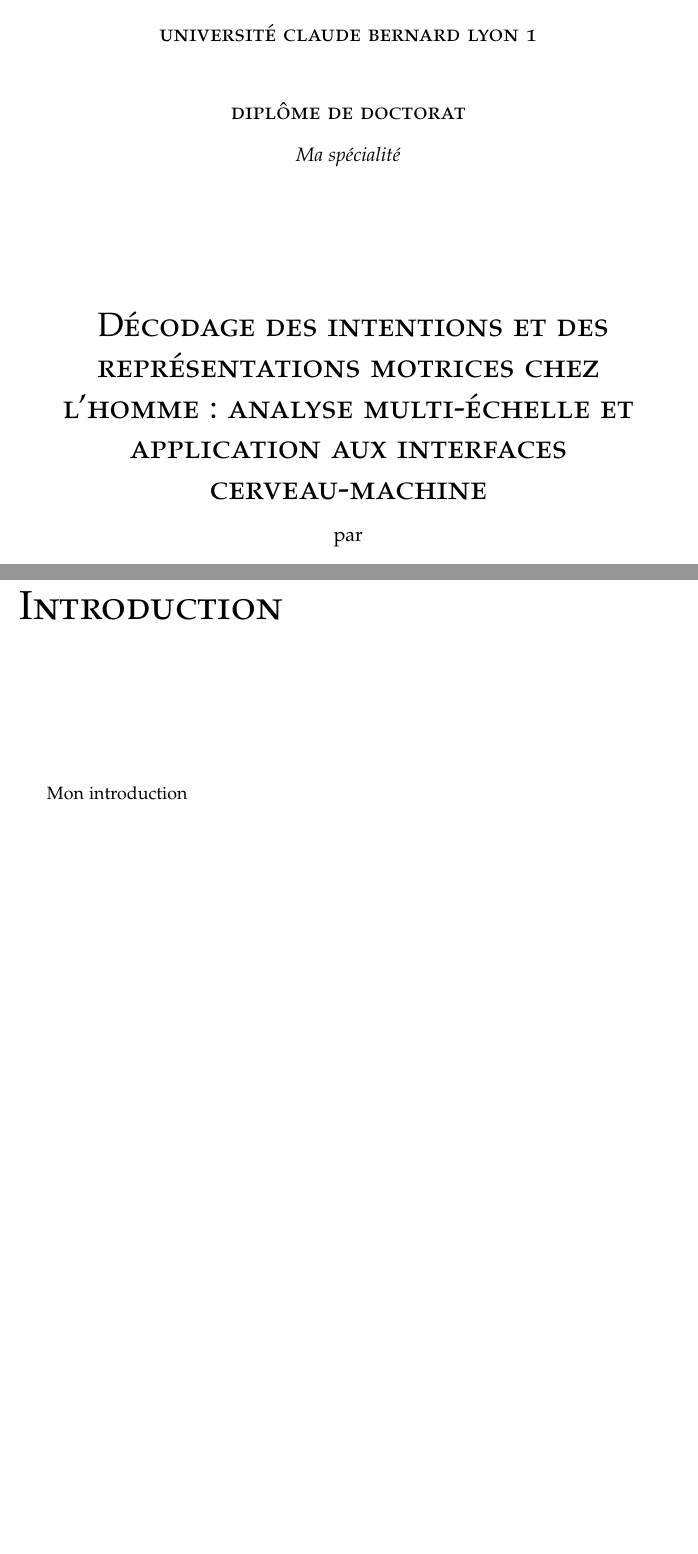
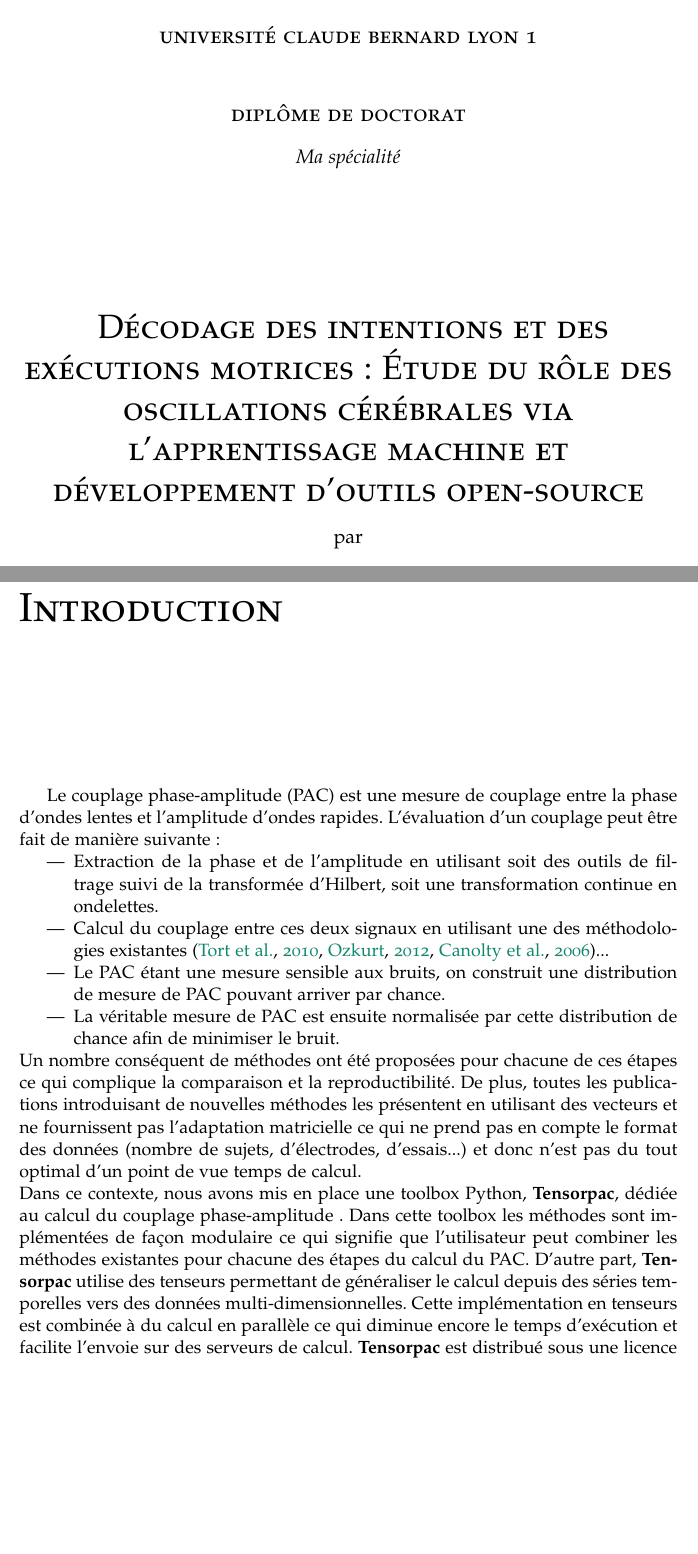
Before and after one commit to EtienneCmb/Thesis, a LaTeX thesis (main.tex, which reads Chap4/chap4.tex): two parts of pages 1 and 107 of 183 before the commit and two parts of pages 1 and 111 of 189 after it, joined at a grey line, cut so that both start at the same text, the shorter picture padded with empty space. Compiled offline with pdfLaTeX; the source files are stored in an older character set and shown here as Unicode.

Commit message:
Start integrating Karim modifications

```diff
--- a/Chap4/chap4.tex
+++ b/Chap4/chap4.tex
@@ -1,11 +1,22 @@
 %!TEX root = ../main.tex
-\part{Étude 4: Tensorpac, logiciel Python de calcul de Phase-Amplitude Coupling}
+\part{Étude 4 : Tensorpac, logiciel Python de calcul de Phase-Amplitude Coupling}
 \label{Etude4_tensorpac}
 \pagestyle{headings}
 
 
 \chapter*{Introduction}
-Mon introduction
+Le \pacFR (PAC) est une mesure de couplage entre la phase d'ondes lentes et l'amplitude d'ondes rapides. L'évaluation d'un couplage peut être fait de manière suivante :
+\begin{itemize}
+    \item Extraction de la phase et de l'amplitude en utilisant soit des outils de filtrage suivi de la transformée d'Hilbert, soit une transformation continue en ondelettes.
+    \item Calcul du couplage entre ces deux signaux en utilisant une des méthodologies existantes \citep{tort_measuring_2010,ozkurt_statistically_2012,canolty_high_2006}...
+    \item Le PAC étant une mesure sensible aux bruits, on construit une distribution de mesure de PAC pouvant arriver par chance.
+    \item La véritable mesure de PAC est ensuite normalisée par cette distribution de chance afin de minimiser le bruit.
+\end{itemize}
+Un nombre conséquent de méthodes ont été proposées pour chacune de ces étapes ce qui complique la comparaison et la reproductibilité. De plus, toutes les publications introduisant de nouvelles méthodes les présentent en utilisant des vecteurs et ne fournissent pas l'adaptation matricielle ce qui ne prend pas en compte le format des données (nombre de sujets, d'électrodes, d'essais...) et donc n'est pas du tout optimal d'un point de vue temps de calcul.\\
+Dans ce contexte, nous avons mis en place une toolbox Python, \textbf{Tensorpac}, dédiée au calcul du \pacFR. Dans cette toolbox les méthodes sont implémentées de façon modulaire ce qui signifie que l'utilisateur peut combiner les méthodes existantes pour chacune des étapes du calcul du PAC. D'autre part, \textbf{Tensorpac} utilise des tenseurs permettant de généraliser le calcul depuis des séries temporelles vers des données multi-dimensionnelles. Cette implémentation en tenseurs est combinée à du calcul en parallèle ce qui diminue encore le temps d'exécution et facilite l'envoie sur des serveurs de calcul. \textbf{Tensorpac} est distribué sous une licence
+
+\footnotetext[1]{\url{https://github.com/EtienneCmb/tensorpac}}
+\footnotetext[2]{\url{https://etiennecmb.github.io/tensorpac/}}
 
 
 %%% --------------------------
--- a/main.tex
+++ b/main.tex
@@ -12,13 +12,9 @@
 
 % ==================================================================
 % RENSEIGNEMENTS SUR LA THÈSE
-\titleFR{Décodage des intentions et des représentations motrices chez l'homme: analyse multi-échelle et application aux interfaces cerveau-machine}
-\titleEN{Le titre en anglais}
-\abstractFR{Le résumé en français ($\approx$ 1000 caractères)}
-\abstractEN{Le résumé en anglais ($\approx$ 1000 caractères)}
-\keywordsFR{Les mots-clés en français}
-\keywordsEN{Les mots-clés en anglais}
-
+\titleFR{Décodage des intentions et des exécutions motrices : Étude du rôle des oscillations cérébrales via l'apprentissage machine et développement d'outils open-source}
+\titleEN{Decoding motor intentions and movement execution: Investigating the role of cerebral oscillations using machine learning and development of open-source tools}
+\include{Resume/EN}
 \author{Etienne Combrisson}
 \address{e.combrisson@gmail.com}
 \universite{université claude bernard lyon 1}
```
Also changed, not shown: Ccl/concl.tex (+13 -7 lines), Chap1/chap1.tex (+1 -1 lines), Chap2/chap2.tex (+1 -1 lines), Chap3/chap3.tex (+1 -1 lines), Chap5/chap5.tex (+1 -1 lines), Chap6/chap6.tex (+1 -1 lines), Intro/00_intro.tex (+4 -0 lines), Resume/EN.tex (added, +7 -0 lines), 1 other file.
